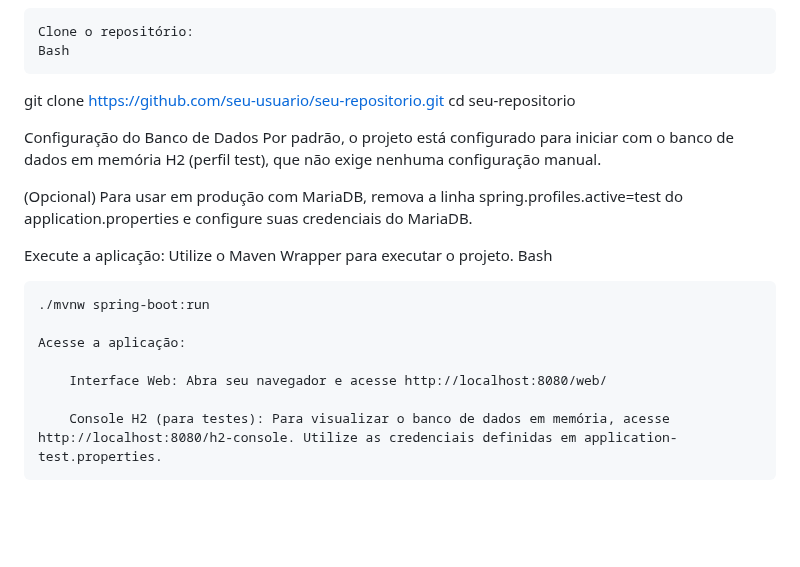
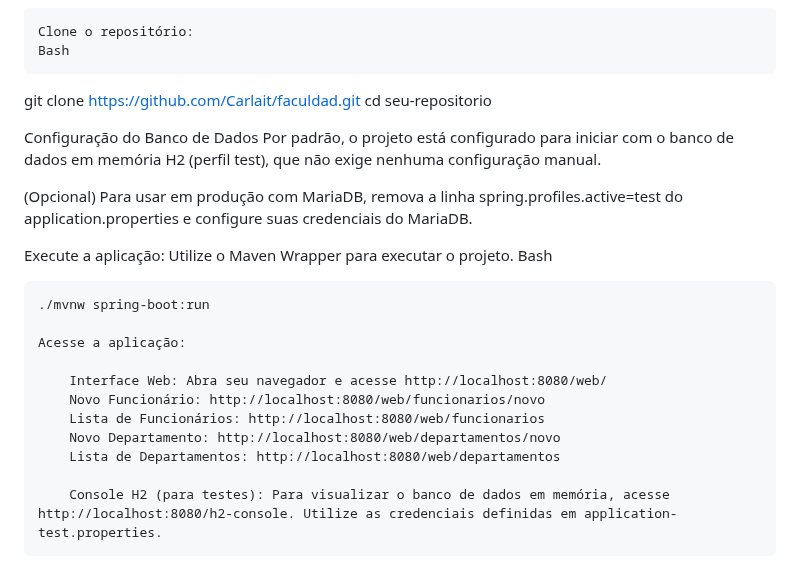
Before and after one commit to Carlait/faculdad, a Markdown page: README.md, the part around the change. Drawn GitHub-style; blank space fills up the shorter version.

Commit message:
Commit-7: Correção do README.

```diff
--- a/README.md
+++ b/README.md
@@ -61,7 +61,7 @@ Passo a passo para executar a aplicação
     Clone o repositório:
     Bash
 
-git clone https://github.com/seu-usuario/seu-repositorio.git
+git clone https://github.com/Carlait/faculdad.git
 cd seu-repositorio
 
 Configuração do Banco de Dados
@@ -78,6 +78,10 @@ Bash
     Acesse a aplicação:
 
         Interface Web: Abra seu navegador e acesse http://localhost:8080/web/
+        Novo Funcionário: http://localhost:8080/web/funcionarios/novo
+        Lista de Funcionários: http://localhost:8080/web/funcionarios
+        Novo Departamento: http://localhost:8080/web/departamentos/novo
+        Lista de Departamentos: http://localhost:8080/web/departamentos
 
         Console H2 (para testes): Para visualizar o banco de dados em memória, acesse http://localhost:8080/h2-console. Utilize as credenciais definidas em application-test.properties.
 
```
